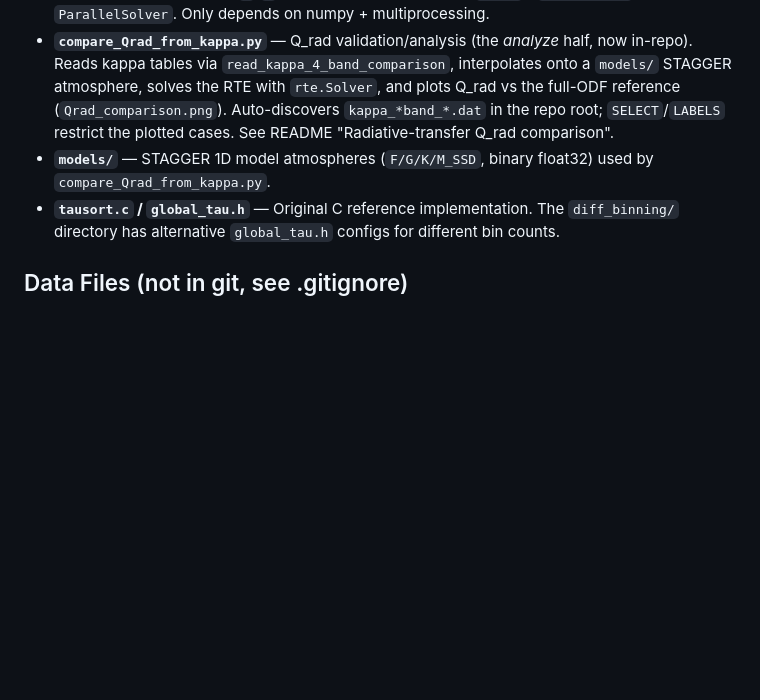
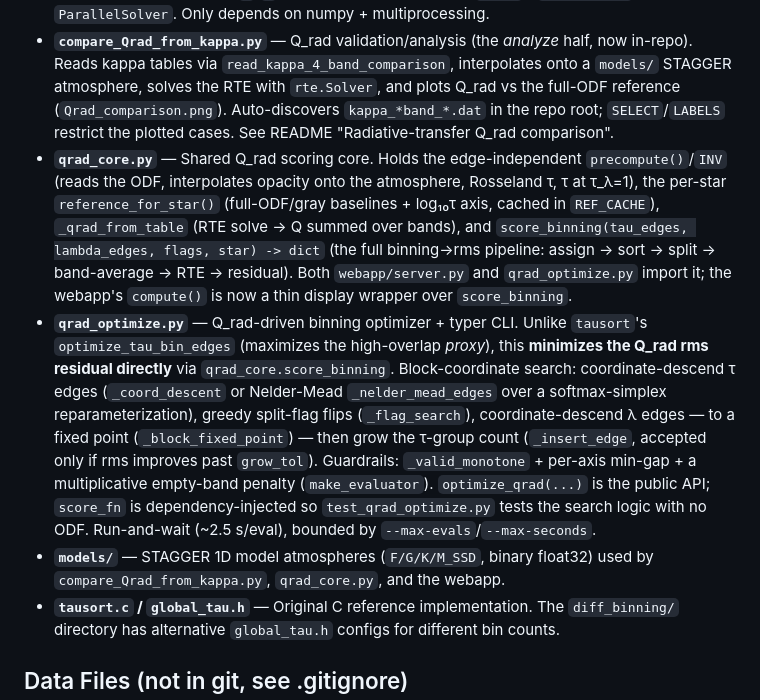
Before and after one commit to lively-stars/tau-sorting, a Markdown page: CLAUDE.md, the part around the change. GitHub-like rendering; blank space fills up the shorter version.

```diff
--- a/CLAUDE.md
+++ b/CLAUDE.md
@@ -88,7 +88,9 @@ precommit = ["util", "exec", "--", "bash", "-c", "./scripts/precommit.sh"]
 - **`convert_odf_to_npy.py`** — Converts the large `.dat` opacity files to `.npy` format for faster loading.
 - **`rte.py`** — Standalone 1D radiative-transfer solver: `Solver` (short-characteristics formal solution, returns intensity/`J`/`F` and a blended heating rate `get_Q`), `compute_tau`, `ParallelSolver`. Only depends on numpy + multiprocessing.
 - **`compare_Qrad_from_kappa.py`** — Q_rad validation/analysis (the *analyze* half, now in-repo). Reads kappa tables via `read_kappa_4_band_comparison`, interpolates onto a `models/` STAGGER atmosphere, solves the RTE with `rte.Solver`, and plots Q_rad vs the full-ODF reference (`Qrad_comparison.png`). Auto-discovers `kappa_*band_*.dat` in the repo root; `SELECT`/`LABELS` restrict the plotted cases. See README "Radiative-transfer Q_rad comparison".
-- **`models/`** — STAGGER 1D model atmospheres (`F/G/K/M_SSD`, binary float32) used by `compare_Qrad_from_kappa.py`.
+- **`qrad_core.py`** — Shared Q_rad scoring core. Holds the edge-independent `precompute()`/`INV` (reads the ODF, interpolates opacity onto the atmosphere, Rosseland τ, τ at τ_λ=1), the per-star `reference_for_star()` (full-ODF/gray baselines + log₁₀τ axis, cached in `REF_CACHE`), `_qrad_from_table` (RTE solve → Q summed over bands), and `score_binning(tau_edges, lambda_edges, flags, star) -> dict` (the full binning→rms pipeline: assign → sort → split → band-average → RTE → residual). Both `webapp/server.py` and `qrad_optimize.py` import it; the webapp's `compute()` is now a thin display wrapper over `score_binning`.
+- **`qrad_optimize.py`** — Q_rad-driven binning optimizer + typer CLI. Unlike `tausort`'s `optimize_tau_bin_edges` (maximizes the high-overlap *proxy*), this **minimizes the Q_rad rms residual directly** via `qrad_core.score_binning`. Block-coordinate search: coordinate-descend τ edges (`_coord_descent` or Nelder-Mead `_nelder_mead_edges` over a softmax-simplex reparameterization), greedy split-flag flips (`_flag_search`), coordinate-descend λ edges — to a fixed point (`_block_fixed_point`) — then grow the τ-group count (`_insert_edge`, accepted only if rms improves past `grow_tol`). Guardrails: `_valid_monotone` + per-axis min-gap + a multiplicative empty-band penalty (`make_evaluator`). `optimize_qrad(...)` is the public API; `score_fn` is dependency-injected so `test_qrad_optimize.py` tests the search logic with no ODF. Run-and-wait (~2.5 s/eval), bounded by `--max-evals`/`--max-seconds`.
+- **`models/`** — STAGGER 1D model atmospheres (`F/G/K/M_SSD`, binary float32) used by `compare_Qrad_from_kappa.py`, `qrad_core.py`, and the webapp.
 - **`tausort.c` / `global_tau.h`** — Original C reference implementation. The `diff_binning/` directory has alternative `global_tau.h` configs for different bin counts.
 
 ## Data Files (not in git, see .gitignore)
```
Also changed, not shown: README.md (+40 -0 lines), plots/qrad_before_after.png (added), 4 other files.
